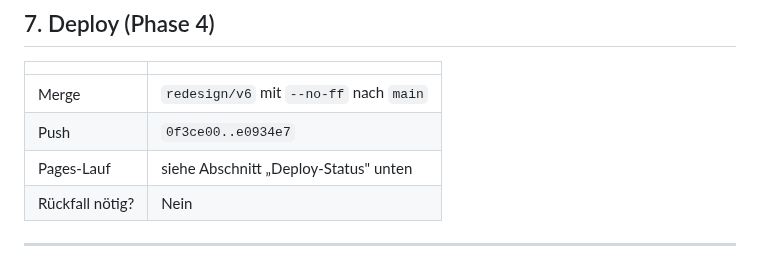
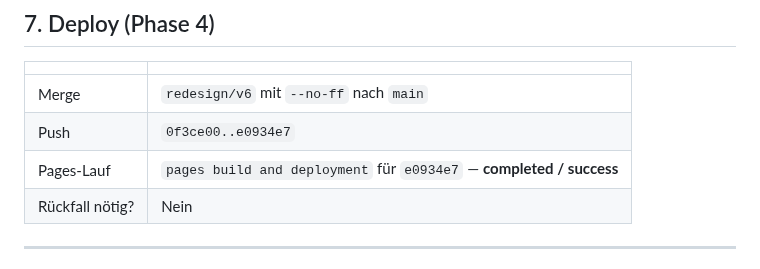
Before and after one commit to tr1stannnnnn/tr1stan.de, a Markdown page: REDESIGN-REPORT.md, the part around the change. Drawn GitHub-style.

Commit message:
Record the successful Pages deployment in the report

```diff
--- a/REDESIGN-REPORT.md
+++ b/REDESIGN-REPORT.md
@@ -165,7 +165,7 @@ eines zu strengen Schwellwerts.
 |---|---|
 | Merge | `redesign/v6` mit `--no-ff` nach `main` |
 | Push | `0f3ce00..e0934e7` |
-| Pages-Lauf | siehe Abschnitt „Deploy-Status" unten |
+| Pages-Lauf | `pages build and deployment` für `e0934e7` — **completed / success** |
 | Rückfall nötig? | Nein |
 
 ---
```
